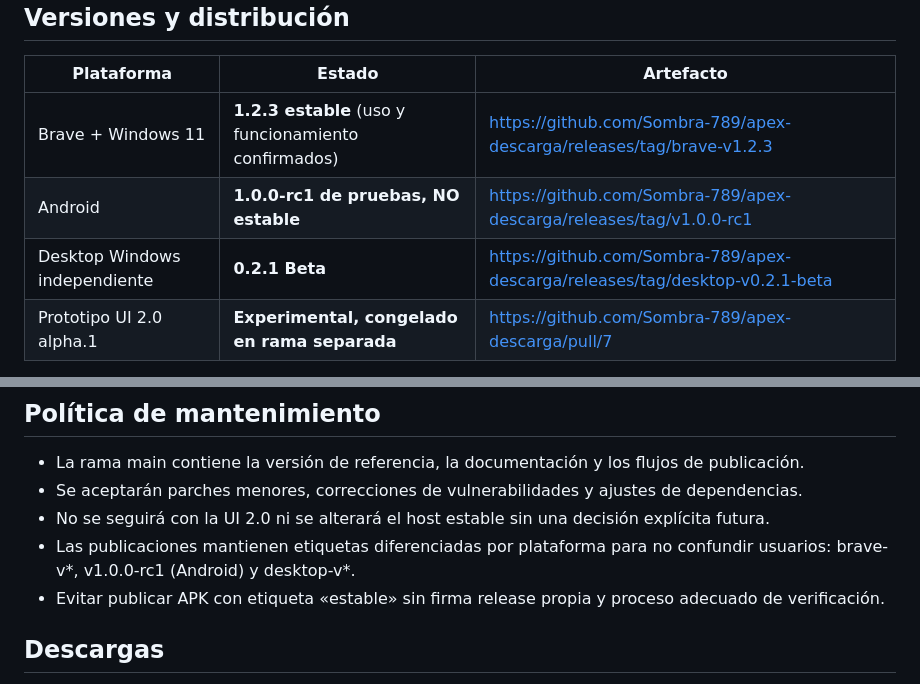
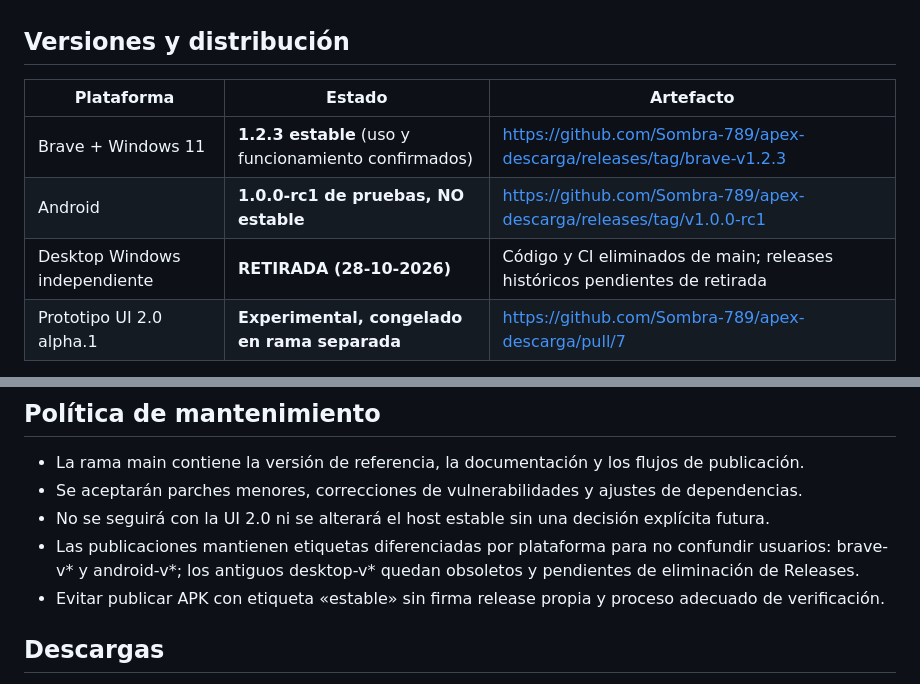
Before and after one commit to Sombra-789/apex-descarga, a Markdown page: docs/CIERRE_PROYECTO.md, 2 parts joined by grey strips. GitHub-like rendering.

Commit message:
docs: record Desktop retirement and prevent historical download confusion

```diff
--- a/docs/CIERRE_PROYECTO.md
+++ b/docs/CIERRE_PROYECTO.md
@@ -8,7 +8,7 @@
 | --- | --- | --- |
 | Brave + Windows 11 | **1.2.3 estable** (uso y funcionamiento confirmados) | https://github.com/Sombra-789/apex-descarga/releases/tag/brave-v1.2.3 |
 | Android | **1.0.0-rc1 de pruebas, NO estable** | https://github.com/Sombra-789/apex-descarga/releases/tag/v1.0.0-rc1 |
-| Desktop Windows independiente | **0.2.1 Beta** | https://github.com/Sombra-789/apex-descarga/releases/tag/desktop-v0.2.1-beta |
+| Desktop Windows independiente | **RETIRADA (28-10-2026)** | Código y CI eliminados de main; releases históricos pendientes de retirada |
 | Prototipo UI 2.0 alpha.1 | **Experimental, congelado en rama separada** | https://github.com/Sombra-789/apex-descarga/pull/7 |
 
 El APK de Android es DEBUG y su versión no equivale a la versión estable Brave 1.2.3. El paquete de Brave es una **actualización**, no un instalador desde cero.
@@ -33,7 +33,7 @@ La versión Android 1.0 RC1 conserva advertencias propias de software de pruebas
 - La rama main contiene la versión de referencia, la documentación y los flujos de publicación.
 - Se aceptarán parches menores, correcciones de vulnerabilidades y ajustes de dependencias.
 - No se seguirá con la UI 2.0 ni se alterará el host estable sin una decisión explícita futura.
-- Las publicaciones mantienen etiquetas diferenciadas por plataforma para no confundir usuarios: brave-v*, v1.0.0-rc1 (Android) y desktop-v*.
+- Las publicaciones mantienen etiquetas diferenciadas por plataforma para no confundir usuarios: brave-v* y android-v*; los antiguos desktop-v* quedan obsoletos y pendientes de eliminación de Releases.
 - Evitar publicar APK con etiqueta «estable» sin firma release propia y proceso adecuado de verificación.
 
 ## Descargas
```
